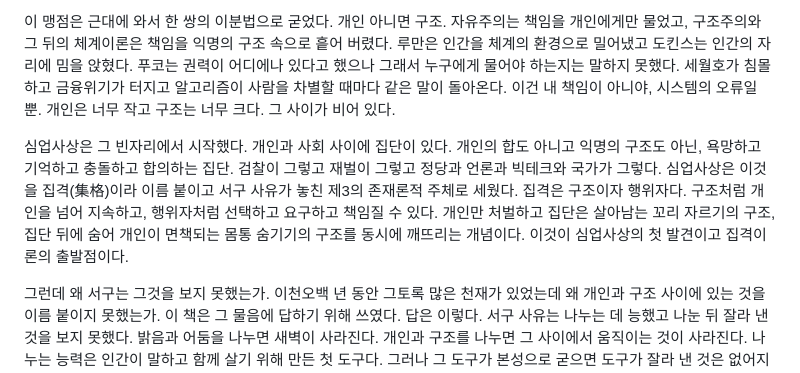
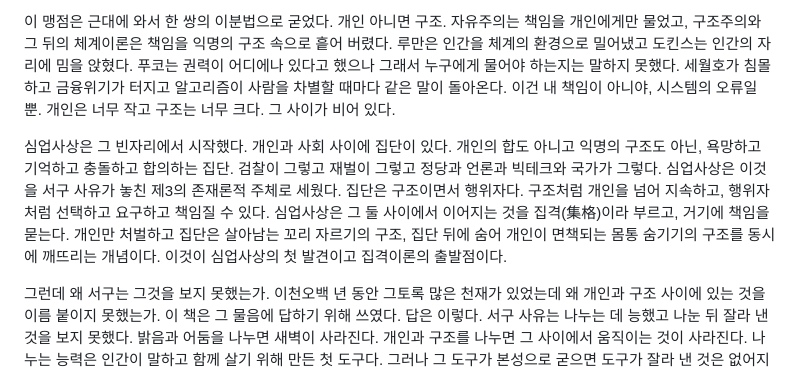
Before and after one commit to simyoungup/simyoungup.github.io, a Markdown page: 사이론/01_서문.md, the part around the change. Rendered like a GitHub page.

```diff
--- a/사이론/01_서문.md
+++ b/사이론/01_서문.md
@@ -4,7 +4,7 @@
 
 이 맹점은 근대에 와서 한 쌍의 이분법으로 굳었다. 개인 아니면 구조. 자유주의는 책임을 개인에게만 물었고, 구조주의와 그 뒤의 체계이론은 책임을 익명의 구조 속으로 흩어 버렸다. 루만은 인간을 체계의 환경으로 밀어냈고 도킨스는 인간의 자리에 밈을 앉혔다. 푸코는 권력이 어디에나 있다고 했으나 그래서 누구에게 물어야 하는지는 말하지 못했다. 세월호가 침몰하고 금융위기가 터지고 알고리즘이 사람을 차별할 때마다 같은 말이 돌아온다. 이건 내 책임이 아니야, 시스템의 오류일 뿐. 개인은 너무 작고 구조는 너무 크다. 그 사이가 비어 있다.
 
-심업사상은 그 빈자리에서 시작했다. 개인과 사회 사이에 집단이 있다. 개인의 합도 아니고 익명의 구조도 아닌, 욕망하고 기억하고 충돌하고 합의하는 집단. 검찰이 그렇고 재벌이 그렇고 정당과 언론과 빅테크와 국가가 그렇다. 심업사상은 이것을 집격(集格)이라 이름 붙이고 서구 사유가 놓친 제3의 존재론적 주체로 세웠다. 집격은 구조이자 행위자다. 구조처럼 개인을 넘어 지속하고, 행위자처럼 선택하고 요구하고 책임질 수 있다. 개인만 처벌하고 집단은 살아남는 꼬리 자르기의 구조, 집단 뒤에 숨어 개인이 면책되는 몸통 숨기기의 구조를 동시에 깨뜨리는 개념이다. 이것이 심업사상의 첫 발견이고 집격이론의 출발점이다.
+심업사상은 그 빈자리에서 시작했다. 개인과 사회 사이에 집단이 있다. 개인의 합도 아니고 익명의 구조도 아닌, 욕망하고 기억하고 충돌하고 합의하는 집단. 검찰이 그렇고 재벌이 그렇고 정당과 언론과 빅테크와 국가가 그렇다. 심업사상은 이것을 서구 사유가 놓친 제3의 존재론적 주체로 세웠다. 집단은 구조이면서 행위자다. 구조처럼 개인을 넘어 지속하고, 행위자처럼 선택하고 요구하고 책임질 수 있다. 심업사상은 그 둘 사이에서 이어지는 것을 집격(集格)이라 부르고, 거기에 책임을 묻는다. 개인만 처벌하고 집단은 살아남는 꼬리 자르기의 구조, 집단 뒤에 숨어 개인이 면책되는 몸통 숨기기의 구조를 동시에 깨뜨리는 개념이다. 이것이 심업사상의 첫 발견이고 집격이론의 출발점이다.
 
 그런데 왜 서구는 그것을 보지 못했는가. 이천오백 년 동안 그토록 많은 천재가 있었는데 왜 개인과 구조 사이에 있는 것을 이름 붙이지 못했는가. 이 책은 그 물음에 답하기 위해 쓰였다. 답은 이렇다. 서구 사유는 나누는 데 능했고 나눈 뒤 잘라 낸 것을 보지 못했다. 밝음과 어둠을 나누면 새벽이 사라진다. 개인과 구조를 나누면 그 사이에서 움직이는 것이 사라진다. 나누는 능력은 인간이 말하고 함께 살기 위해 만든 첫 도구다. 그러나 그 도구가 본성으로 굳으면 도구가 잘라 낸 것은 없어지지 않고 다만 말 밖으로 밀려나 보이지 않게 된다. 집격은 바로 그렇게 보이지 않게 된 것이다.
 
```
Also changed, not shown: 사이론/99_강령개정이력.md (added, +9 -0 lines).
